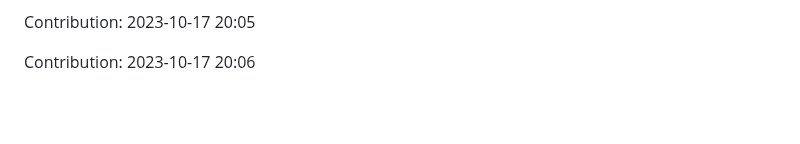
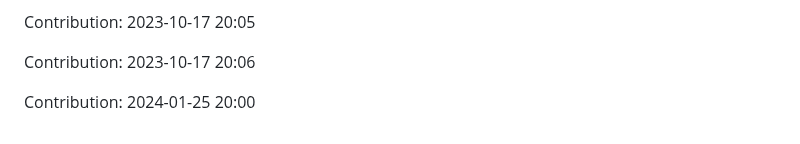
Before and after one commit to enbtram/BallDown-Game, a Markdown page: README.md, the part around the change. Rendered like a GitHub page; blank space fills up the shorter version.

Commit message:
"Contribution: 2024-01-25 20:00"

```diff
--- a/README.md
+++ b/README.md
@@ -519,3 +519,5 @@ Contribution: 2023-10-17 20:04
 Contribution: 2023-10-17 20:05
 
 Contribution: 2023-10-17 20:06
+
+Contribution: 2024-01-25 20:00
```
